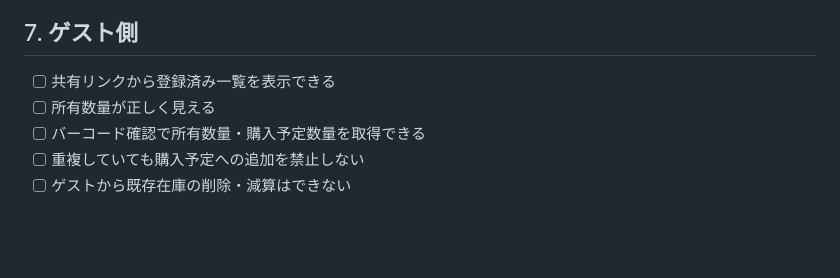
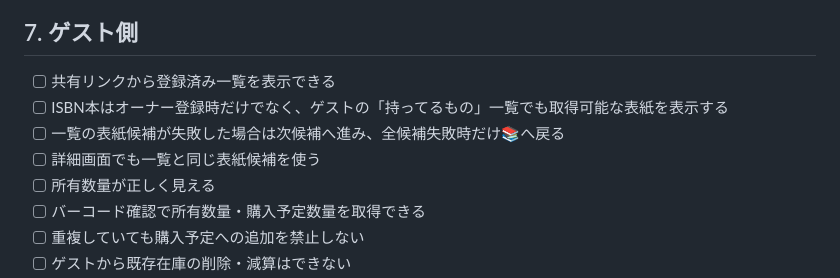
Before and after one commit to kouchikuciel-png/kore-motteru, a Markdown page: docs/regression-checklist.md, the part around the change. GitHub-like rendering; blank space fills up the shorter version.

Commit message:
Add guest cover fallback regression checks

```diff
--- a/docs/regression-checklist.md
+++ b/docs/regression-checklist.md
@@ -59,6 +59,9 @@
 ## 7. ゲスト側
 
 - [ ] 共有リンクから登録済み一覧を表示できる
+- [ ] ISBN本はオーナー登録時だけでなく、ゲストの「持ってるもの」一覧でも取得可能な表紙を表示する
+- [ ] 一覧の表紙候補が失敗した場合は次候補へ進み、全候補失敗時だけ📚へ戻る
+- [ ] 詳細画面でも一覧と同じ表紙候補を使う
 - [ ] 所有数量が正しく見える
 - [ ] バーコード確認で所有数量・購入予定数量を取得できる
 - [ ] 重複していても購入予定への追加を禁止しない
```
